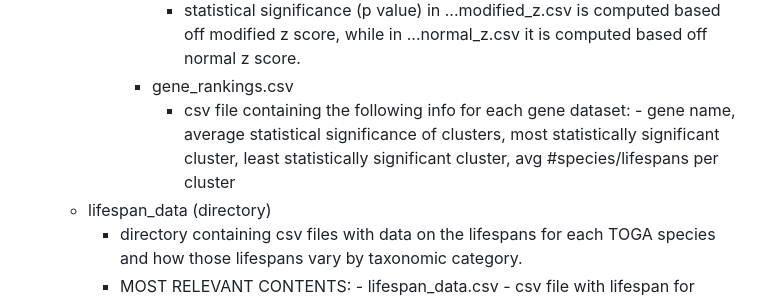
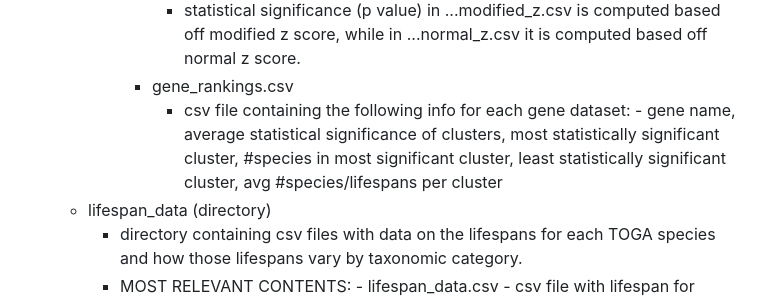
Before and after one commit to wmccrthy/Max-Lifespan-Project, a Markdown page: README.md, the part around the change. Rendered like a GitHub page.

```diff
--- a/README.md
+++ b/README.md
@@ -34,7 +34,7 @@ DIRECTORY: *EDA*
                 - statistical significance (p value) in ...modified_z.csv is computed based off modified z score, while in ...normal_z.csv it is computed based off normal z score.
             - gene_rankings.csv
                 - csv file containing the following info for each gene dataset:
-                      - gene name, average statistical significance of clusters, most statistically significant cluster, least statistically significant cluster, avg #species/lifespans per cluster
+                      - gene name, average statistical significance of clusters, most statistically significant cluster, #species in most significant cluster, least statistically significant cluster, avg #species/lifespans per cluster
     - lifespan_data (directory)
         - directory containing csv files with data on the lifespans for each TOGA species and how those lifespans vary by taxonomic category.
         - MOST RELEVANT CONTENTS:
```
